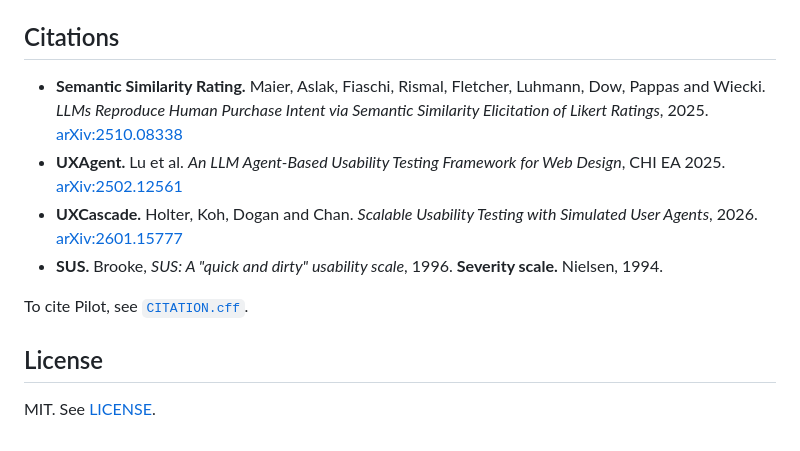
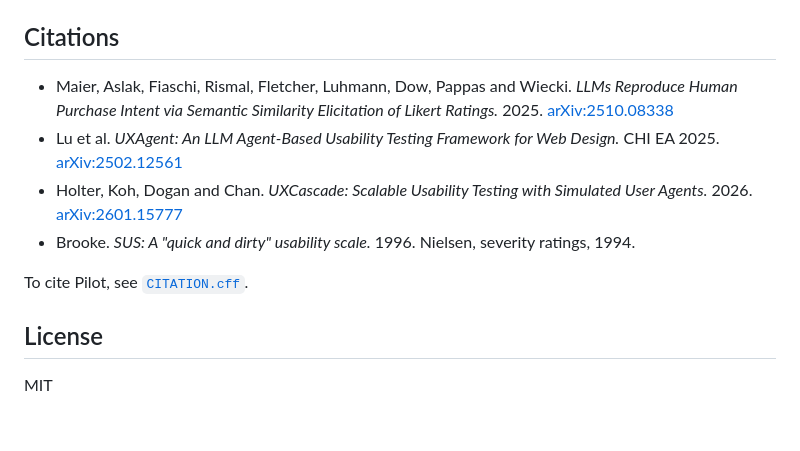
Before and after one commit to itsalexi/pilot-ux, a Markdown page: README.md, the part around one of its changes. GitHub-like rendering.

```diff
--- a/README.md
+++ b/README.md
@@ -93,13 +147,13 @@ Testers and analysis run on the model backend you choose. If you pick a remote e
 
 ## Citations
 
-- **Semantic Similarity Rating.** Maier, Aslak, Fiaschi, Rismal, Fletcher, Luhmann, Dow, Pappas and Wiecki. *LLMs Reproduce Human Purchase Intent via Semantic Similarity Elicitation of Likert Ratings*, 2025. [arXiv:2510.08338](https://arxiv.org/abs/2510.08338)
-- **UXAgent.** Lu et al. *An LLM Agent-Based Usability Testing Framework for Web Design*, CHI EA 2025. [arXiv:2502.12561](https://arxiv.org/abs/2502.12561)
-- **UXCascade.** Holter, Koh, Dogan and Chan. *Scalable Usability Testing with Simulated User Agents*, 2026. [arXiv:2601.15777](https://arxiv.org/abs/2601.15777)
-- **SUS.** Brooke, *SUS: A "quick and dirty" usability scale*, 1996. **Severity scale.** Nielsen, 1994.
+- Maier, Aslak, Fiaschi, Rismal, Fletcher, Luhmann, Dow, Pappas and Wiecki. *LLMs Reproduce Human Purchase Intent via Semantic Similarity Elicitation of Likert Ratings.* 2025. [arXiv:2510.08338](https://arxiv.org/abs/2510.08338)
+- Lu et al. *UXAgent: An LLM Agent-Based Usability Testing Framework for Web Design.* CHI EA 2025. [arXiv:2502.12561](https://arxiv.org/abs/2502.12561)
+- Holter, Koh, Dogan and Chan. *UXCascade: Scalable Usability Testing with Simulated User Agents.* 2026. [arXiv:2601.15777](https://arxiv.org/abs/2601.15777)
+- Brooke. *SUS: A "quick and dirty" usability scale.* 1996. Nielsen, severity ratings, 1994.
 
 To cite Pilot, see [`CITATION.cff`](CITATION.cff).
 
 ## License
 
-MIT. See [LICENSE](LICENSE).
+MIT
```
Also changed, not shown: other parts of README.md (+90 -36 lines), assets/pilot-report.gif (added).
